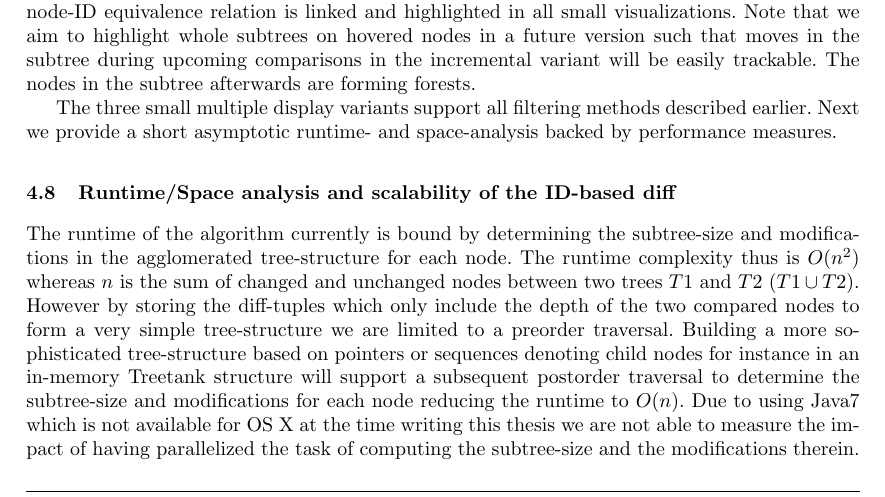
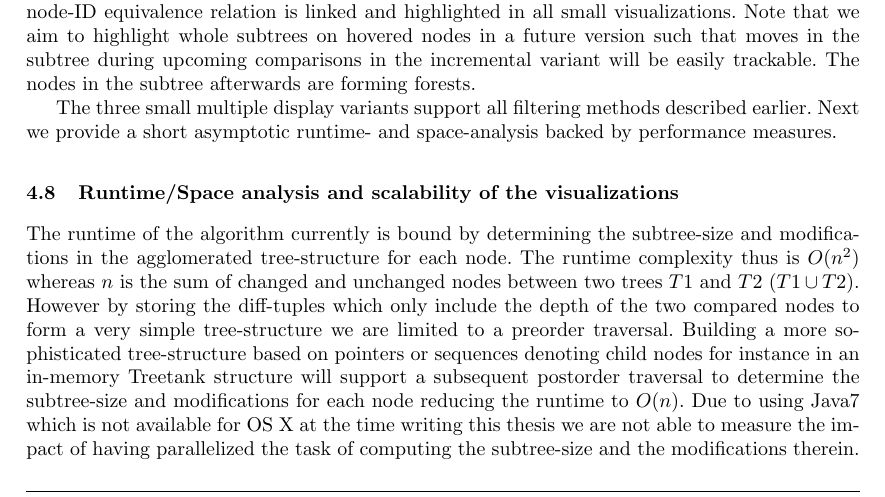
Before and after one commit to JohannesLichtenberger/master-thesis, a LaTeX thesis (Master/Thesis/thesis.tex, which reads Master/Thesis/visualizations.tex): part of page 63 of 98, cut so that both start at the same text. Compiled offline with pdfLaTeX.

Commit message:
[FIX] further fixes.

```diff
--- a/Master/Thesis/visualizations.tex
+++ b/Master/Thesis/visualizations.tex
@@ -567,7 +567,7 @@ The three small multiple display variants support all filtering methods describe
 \caption{\label{fig:gui-performance} Sunburst visualization - depicting performance measures on XMark instances with random modifications (11 MiB: modified every 1000st node; 111 MiB: modified every 10000st node).}
 \end{figure}
 
-\subsection{Runtime/Space analysis and scalability of the ID-based diff}
+\subsection{Runtime/Space analysis and scalability of the visualizations}
 The runtime of the algorithm currently is bound by determining the subtree-size and modifications in the agglomerated tree-structure for each node. The runtime complexity thus is $O(n^2)$ whereas $n$ is the sum of changed and unchanged nodes between two trees $T1$ and $T2$ ($T1 \cup T2$). However by storing the diff-tuples which only include the depth of the two compared nodes to form a very simple tree-structure we are limited to a preorder traversal. Building a more sophisticated tree-structure based on pointers or sequences denoting child nodes for instance in an in-memory Treetank structure will support a subsequent postorder traversal to determine the subtree-size and modifications for each node reducing the runtime to $O(n)$. Due to using Java7 which is not available for OS X at the time writing this thesis we are not able to measure the impact of having parallelized the task of computing the subtree-size and the modifications therein. Not only the traversal of the whole tree is started in parallel to building Sunburst items which consumes these through a Java \texttt{BlockingQueue}, but also the computation itself for each individual node. Thus we assume adding more cores will speed up the creation of the items considerably as tree-structures often times are rather flat and have a large fan-out instead of being deep with high average levels/depths of the nodes, especially considering document-centric XML\cite{ronnau2009efficient}. In fact we assume that the context switches with only one or two available cores slows down the computation. Thus we introduced a simple threshold value which depends on the number of available cores to switch between a parallel- and a sequential-approach.
 
 The \texttt{subtree-size} of the root-item is the size of the accumulated List or Map of diff-tuples observed from the ID-based diffing algorithm and thus does not need to be computed. The number of \texttt{modifications} therein is also determined on the fly while observing diff-tuples. Fig. \ref{fig:gui-performance} depicts performance measures, the average of ten runs of the Sunburst-visualization on a 11 MiB XMark-instance and a 111 MiB instance. The documents are identical to the documents used in Chapter \ref{sec::differences} for benchmarking. Thus we randomly modified the instances after every 1000st node in the 11 Mib-document and after every 10000st node in the 111 MiB-document. The hardware used is also identical (Core 2 Duo 2666Mhz, 4Gb RAM). It is obvious that the exponential growth in case no pruning is enabled is unacceptable. Showing the 111 MiB-document without pruning lasted too long ($>$ fifteen minutes for each run) such that we aborted the execution. By reducing the number of Sunburst-items which have to be created each one of the pruning-mechanisms reduces the runtime tremendously. Usually the number of Sunburst-items to create is reduced so much that the exponential time to compute the modifications in each node's subtree plus the subtree-size itself is not measurable and the runtime effectively becomes linear. However the only pruning technique which is capable of providing a near linear runtime on very large trees ($>$ 111 MiB) is the hash-based variant which does not generate Sunburst items for nodes with identical hash-values. The other pruning technique which does generate items for nodes with identical hash-values still generates about 750000 items for a 1111 MiB XMark instance and lasted too long ($>$ fifteen minutes once more), possibly because a persistent BerkeleyDB database is used as a fall-back after a threshold value of 700000 observed diff-tuples is exceeded. Moreover the Sunburst items must be held in main memory which might not be possible. When the item-size-based approach is used the diffing-algorithm still has to compare the whole tree-structures and thus even the linear runtime of the diff-algorithm is not enough and we stopped the execution after fifteen minutes. Both filtering-techniques have been executed several times but the visualization was not finished even after twenty minutes.
```
Also changed, not shown: 1 other file.
